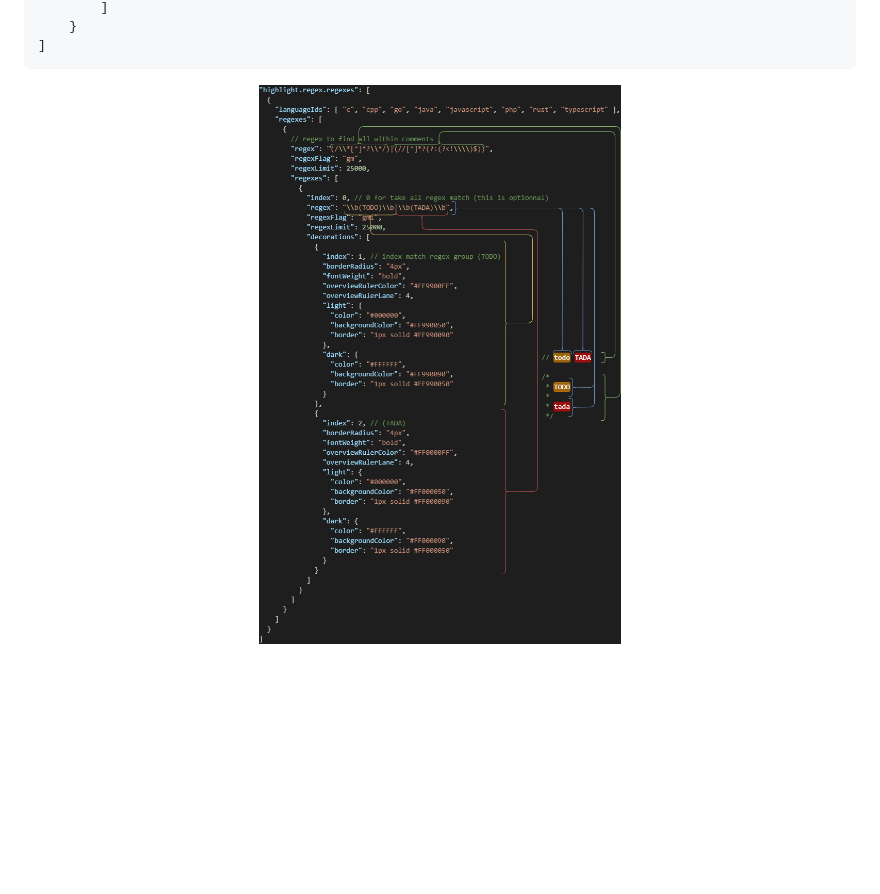
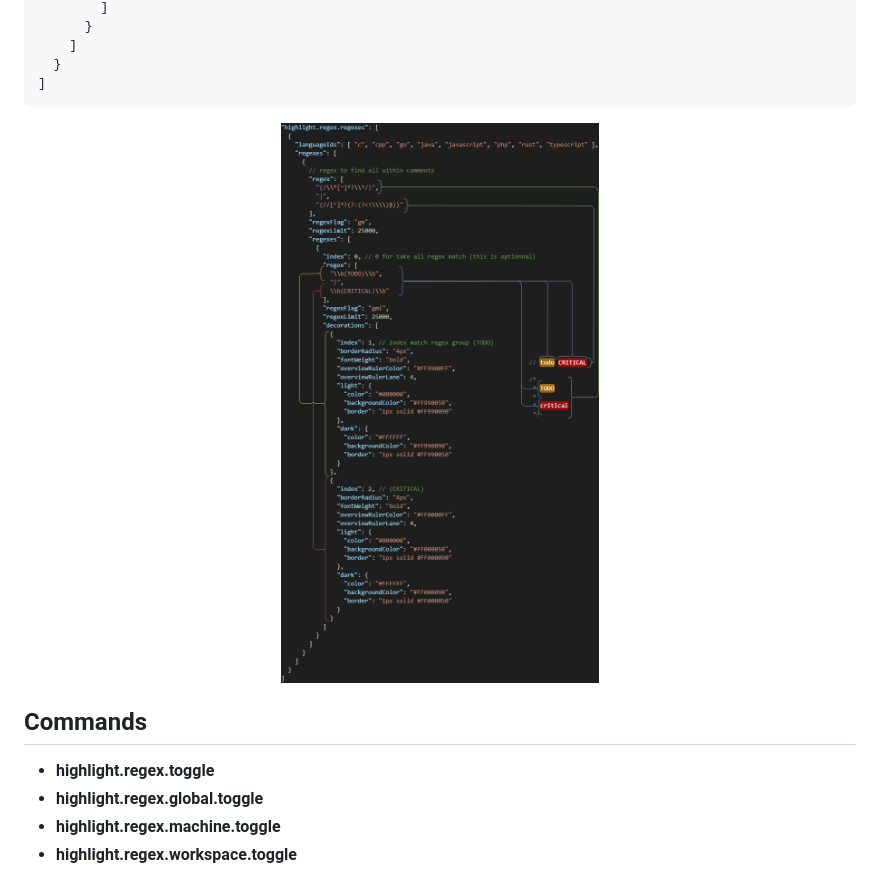
Before and after one commit to MickaelBlet/highlight-regex, a Markdown page: README.md, the part around one of its changes. Rendered like a GitHub page; pictures changed too: images/settingRegexes.drawio.png; blank space fills up the shorter version.

Commit message:
Add language and filename regex properties

````diff
--- a/README.md
+++ b/README.md
@@ -79,8 +94,17 @@ The first objects can take a string list (**languageIds**) and object list (**re
         ]
-    }
+      }
+    ]
+  }
 ]
 ```
 
 <p align="center">
   <img src="images/settingRegexes.drawio.png" >
 </p>
+
+## Commands
+
+- **highlight.regex.toggle**
+- **highlight.regex.global.toggle**
+- **highlight.regex.machine.toggle**
+- **highlight.regex.workspace.toggle**
````
Also changed, not shown: other parts of README.md (+79 -64 lines), CHANGELOG.md (+13 -0 lines), examples.md (+32 -8 lines), images/memberVariableThis.drawio.png, images/pythonTodoCritical.drawio.png (added), images/pythonTodoTada.drawio.png (deleted), 11 other files.
